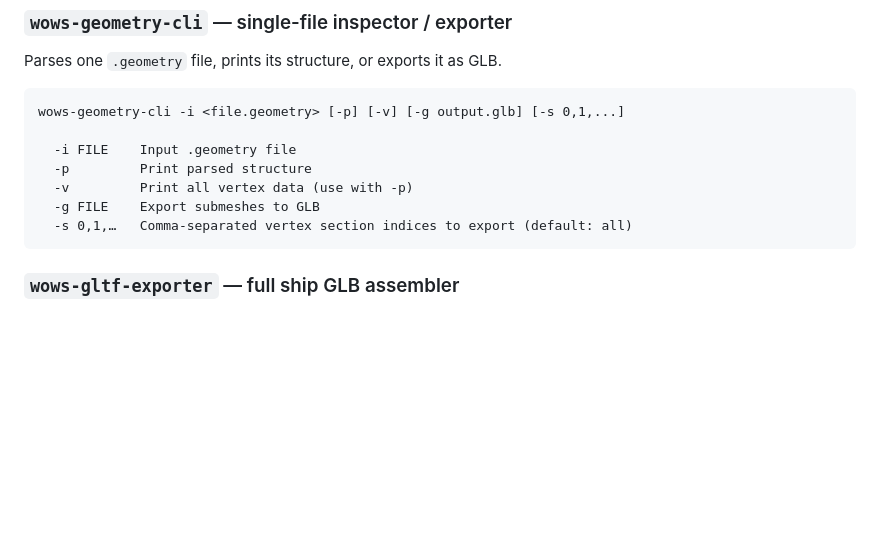
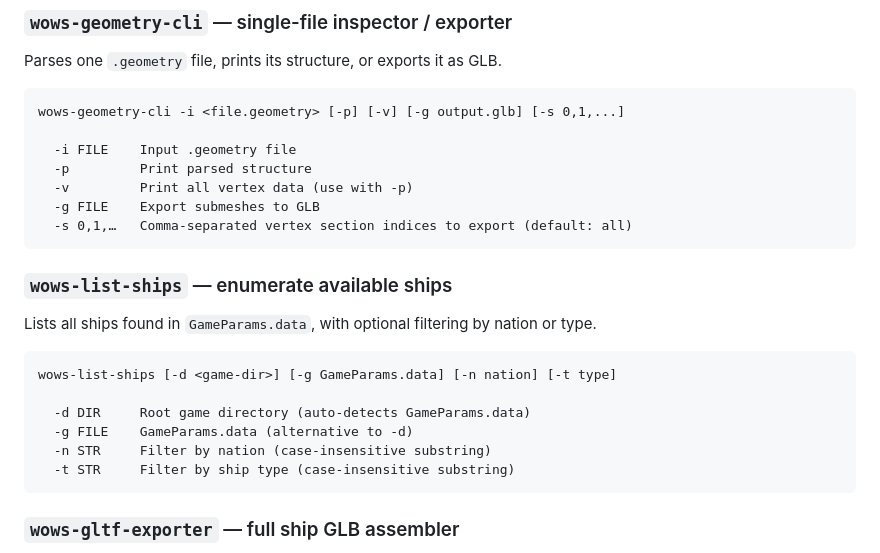
Before and after one commit to wows-tools/wows-geometry, a Markdown page: README.md, the part around one of its changes. GitHub-like rendering; blank space fills up the shorter version.

````diff
--- a/README.md
+++ b/README.md
@@ -28,6 +28,19 @@ wows-geometry-cli -i <file.geometry> [-p] [-v] [-g output.glb] [-s 0,1,...]
   -v         Print all vertex data (use with -p)
   -g FILE    Export submeshes to GLB
   -s 0,1,…   Comma-separated vertex section indices to export (default: all)
+```
+
+### `wows-list-ships` — enumerate available ships
+
+Lists all ships found in `GameParams.data`, with optional filtering by nation or type.
+
+```
+wows-list-ships [-d <game-dir>] [-g GameParams.data] [-n nation] [-t type]
+
+  -d DIR     Root game directory (auto-detects GameParams.data)
+  -g FILE    GameParams.data (alternative to -d)
+  -n STR     Filter by nation (case-insensitive substring)
+  -t STR     Filter by ship type (case-insensitive substring)
 ```
 
 ### `wows-gltf-exporter` — full ship GLB assembler
````
Also changed, not shown: other parts of README.md (+20 -20 lines).
